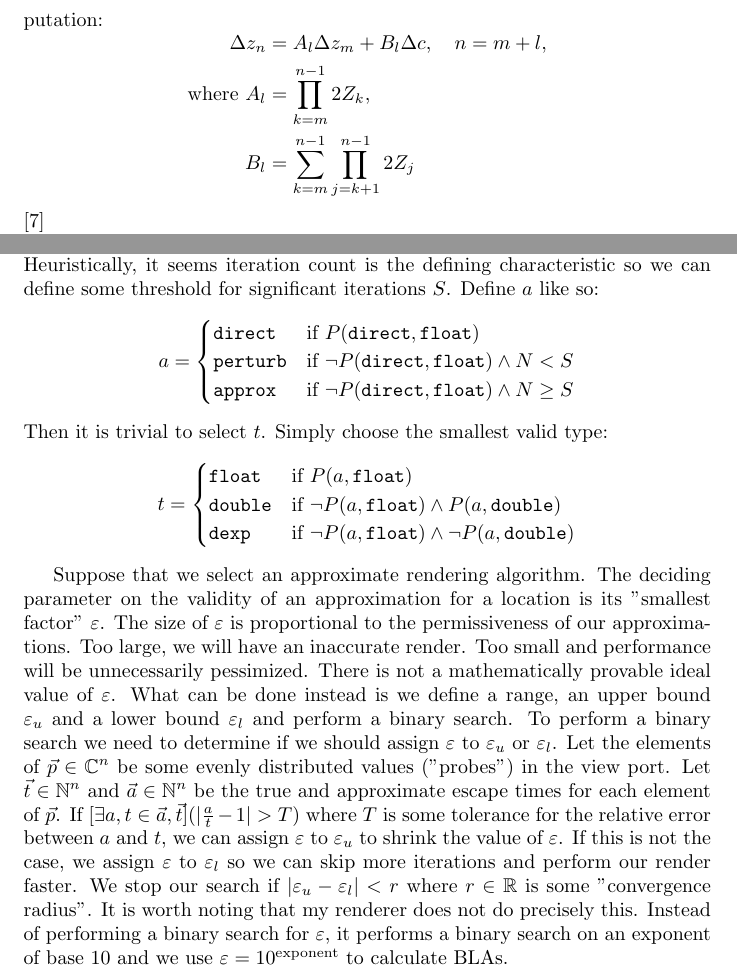
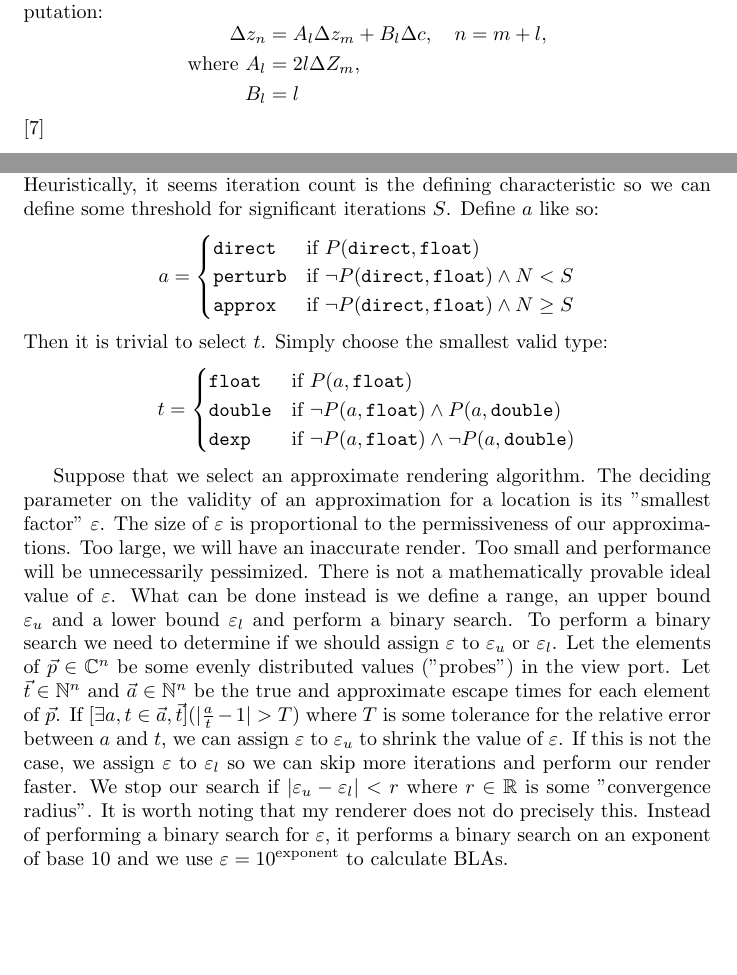
Before and after one commit to wilsx2/mandelbrot, a LaTeX document (docs/document.tex): two parts of pages 8 and 11 of 14 before the commit and two parts of pages 7 and 11 of 14 after it, joined at a grey line, cut so that both start at the same text, the shorter picture padded with empty space. Compiled offline with pdfLaTeX.

```diff
--- a/docs/document.tex
+++ b/docs/document.tex
@@ -168,8 +168,8 @@
 \[
 \begin{aligned}
     \Delta z_n &= A_l\Delta z_m + B_l\Delta c, \quad n = m + l, \\
-    \text{where } A_l &= \prod_{k=m}^{n-1} 2Z_k, \\
-    B_l &= \sum_{k=m}^{n-1} \prod_{j=k+1}^{n-1} 2Z_j
+    \text{where } A_l &= 2l\Delta Z_m,\\
+    B_l &= l \\
 \end{aligned}
 \] \cite{Thompson_2023}
 \par Determining if we can use a given BLA to skip from $m$ to $n$ is a matter of determining if the squared term $\Delta z_n^2$ is "small enough" to ignore. "Smallness" is relative to the other terms of the equation. Thus, it can be said some BLA is valid if
@@ -273,7 +273,7 @@
     \end{cases}
 \]
 \par Suppose that we select an approximate rendering algorithm. The deciding parameter on the validity of an approximation for a location is its "smallest factor" $\varepsilon$. The size of $\varepsilon$ is proportional to the permissiveness of our approximations. Too large, we will have an inaccurate render. Too small and performance will be unnecessarily pessimized. There is not a mathematically provable ideal value of $\varepsilon$. What can be done instead is we define a range, an upper bound $\varepsilon_u$ and a lower bound $\varepsilon_l$ and perform a binary search. To perform a binary search we need to determine if we should assign $\varepsilon$ to $\varepsilon_u$ or $\varepsilon_l$. Let the elements of $\vec{p}\in \mathbb{C}^n$ be some evenly distributed values ("probes") in the view port. Let $\vec{t}\in\mathbb{N}^{n}$ and $\vec{a}\in\mathbb{N}^{n}$ be the true and approximate escape times for each element of $\vec{p}$. If $[\exists a,t\in\vec{a},\vec{t}](|\frac{a}{t} - 1| > T)$ where $T$ is some tolerance for the relative error between $a$ and $t$, we can assign $\varepsilon$ to $\varepsilon_u$ to shrink the value of $\varepsilon$. If this is not the case, we assign $\varepsilon$ to $\varepsilon_l$ so we can skip more iterations and perform our render faster. We stop our search if $|\varepsilon_u - \varepsilon_l| < r$ where $r\in\mathbb{R}$ is some "convergence radius".
-It is worth noting that my renderer does not do precisely this. Instead of performing a binary search for $\varepsilon$, it performs a binary search on an exponent of base 10 and we use $\varepsilon=10^\text{exponent}$ to calculate BLAs.
+It is worth noting that my renderer does not do precisely this. Instead of performing a binary search for $\varepsilon$, it performs a binary search on an exponent of base 10 and we use $\varepsilon=10^{\textrm{exponent}}$ to calculate BLAs.
 \subsection{Memory}
 \par Memory allocations are slow, as are all system calls. Where possible we want to keep execution inside of our program. Consequently, we want to allocate all the memory we will need ahead-of-time. There are two structures we need to allocate memory for: Reference orbits and BLAs.
 \par Since we can calculate the iteration count of the last frame out of order, it is trivial to preallocate all the memory we will need for the reference orbits of each numeric type. Additionally, since we are reusing the same reference orbit between frames, we can also precompute the reference orbit, saving us millions to trillions of unnecessary iterations.
```
Also changed, not shown: docs/document.tex (10 more changed lines).
